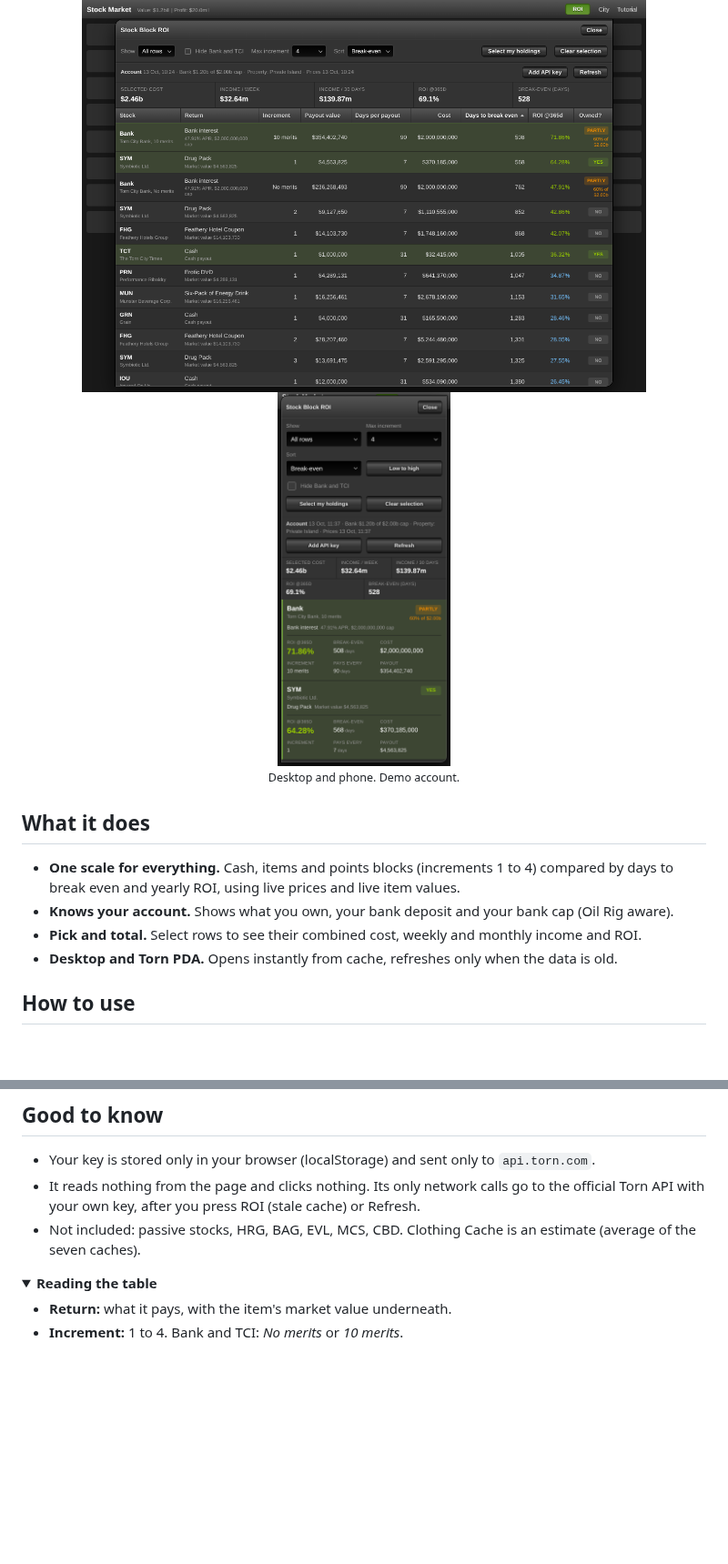
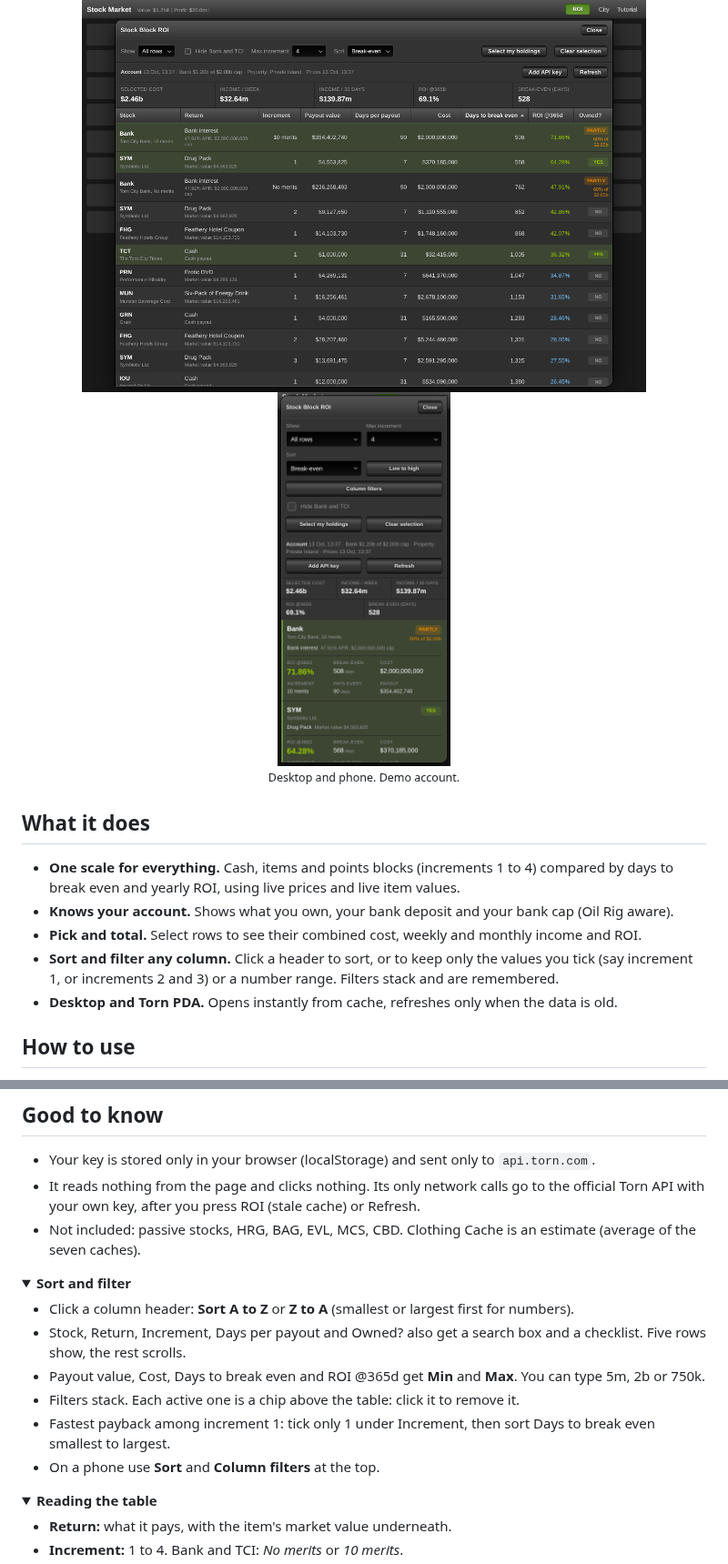
Before and after one commit to Yoonutz/torn-scripts, a Markdown page: Torn Stock ROI/greasyfork.md, 2 parts joined by grey strips. Shown at 91% size. Rendered like a GitHub page; pictures changed too: Torn Stock ROI/screenshot-mobile.png, Torn Stock ROI/screenshot.png; folded sections open; blank space fills up the shorter version.

```diff
--- a/Torn Stock ROI/greasyfork.md
+++ b/Torn Stock ROI/greasyfork.md
@@ -12,6 +12,7 @@
 - **One scale for everything.** Cash, items and points blocks (increments 1 to 4) compared by days to break even and yearly ROI, using live prices and live item values.
 - **Knows your account.** Shows what you own, your bank deposit and your bank cap (Oil Rig aware).
 - **Pick and total.** Select rows to see their combined cost, weekly and monthly income and ROI.
+- **Sort and filter any column.** Click a header to sort, or to keep only the values you tick (say increment 1, or increments 2 and 3) or a number range. Filters stack and are remembered.
 - **Desktop and Torn PDA.** Opens instantly from cache, refreshes only when the data is old.
 
 ## How to use
@@ -27,6 +28,18 @@
 - Not included: passive stocks, HRG, BAG, EVL, MCS, CBD. Clothing Cache is an estimate (average of the seven caches).
 
 <details>
+<summary><b>Sort and filter</b></summary>
+<ul>
+<li>Click a column header: <b>Sort A to Z</b> or <b>Z to A</b> (smallest or largest first for numbers).</li>
+<li>Stock, Return, Increment, Days per payout and Owned? also get a search box and a checklist. Five rows show, the rest scrolls.</li>
+<li>Payout value, Cost, Days to break even and ROI @365d get <b>Min</b> and <b>Max</b>. You can type 5m, 2b or 750k.</li>
+<li>Filters stack. Each active one is a chip above the table: click it to remove it.</li>
+<li>Fastest payback among increment 1: tick only 1 under Increment, then sort Days to break even smallest to largest.</li>
+<li>On a phone use <b>Sort</b> and <b>Column filters</b> at the top.</li>
+</ul>
+</details>
+
+<details>
 <summary><b>Reading the table</b></summary>
 <ul>
 <li><b>Return:</b> what it pays, with the item's market value underneath.</li>
```
Also changed, not shown: Torn Stock ROI/README.md (+18 -0 lines).
